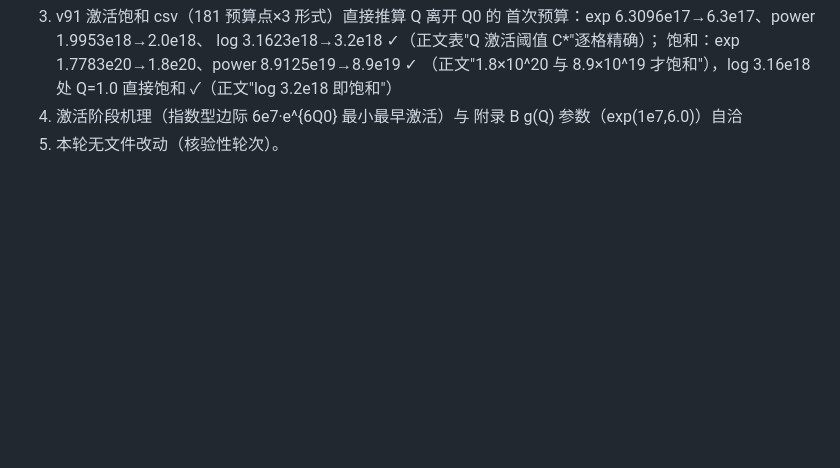
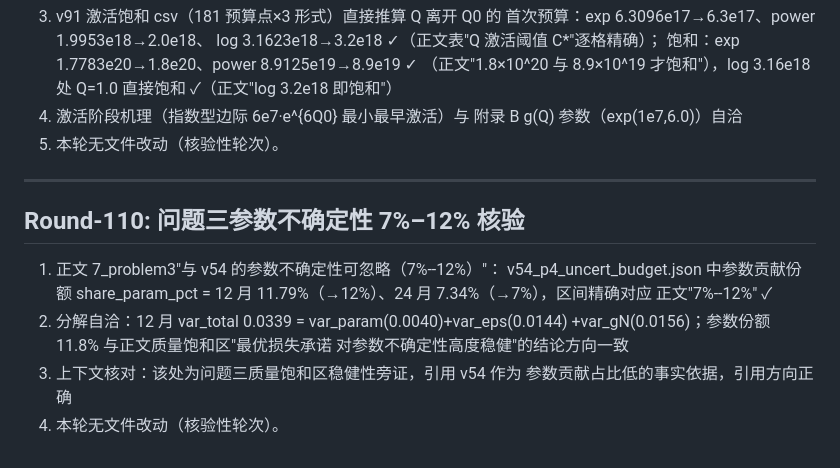
Before and after one commit to Akun-python/llm-compute-allocation-modeling, a Markdown page: PAPER_CLAIM_AUDIT.md, the part around the change. Drawn GitHub-style; blank space fills up the shorter version.

Commit message:
audit: Round-110 问题三参数不确定性7%-12%核验(v54参数贡献份额12月11.79%/24月7.34%区间精确对应,分解var_total=var_param+var_eps+var_gN自洽)

```diff
--- a/PAPER_CLAIM_AUDIT.md
+++ b/PAPER_CLAIM_AUDIT.md
@@ -2395,3 +2395,19 @@ PROMETHEE-II 与 VIKOR），作为"多框架算法交叉验证"的补强轮。
 4) 激活阶段机理（指数型边际 6e7·e^{6Q0} 最小最早激活）与
    附录 B g(Q) 参数（exp(1e7,6.0)）自洽
 5) 本轮无文件改动（核验性轮次）。
+
+
+---
+
+## Round-110: 问题三参数不确定性 7%–12% 核验
+
+1) 正文 7_problem3"与 v54 的参数不确定性可忽略（7%--12%）"：
+   v54_p4_uncert_budget.json 中参数贡献份额 share_param_pct
+   = 12 月 11.79%（→12%）、24 月 7.34%（→7%），区间精确对应
+   正文"7%--12%" ✓
+2) 分解自洽：12 月 var_total 0.0339 = var_param(0.0040)+var_eps(0.0144)
+   +var_gN(0.0156)；参数份额 11.8% 与正文质量饱和区"最优损失承诺
+   对参数不确定性高度稳健"的结论方向一致
+3) 上下文核对：该处为问题三质量饱和区稳健性旁证，引用 v54 作为
+   参数贡献占比低的事实依据，引用方向正确
+4) 本轮无文件改动（核验性轮次）。
```
